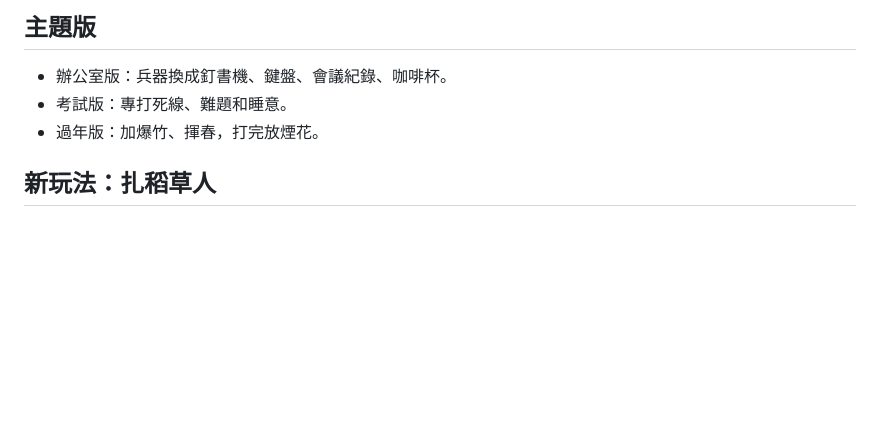
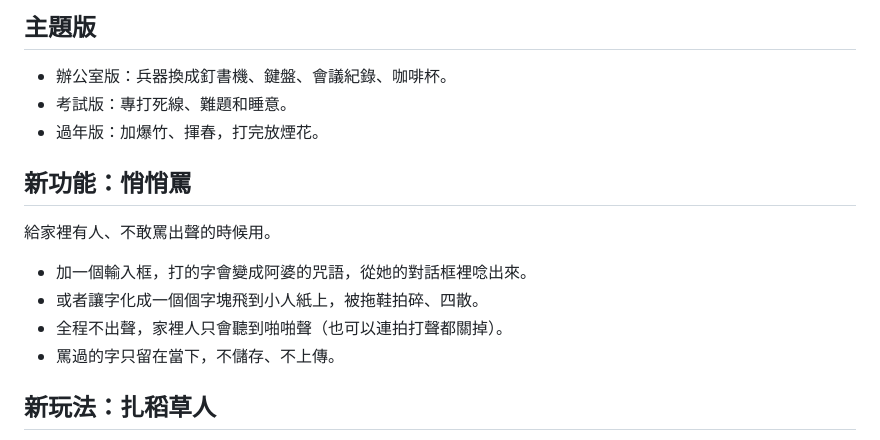
Before and after one commit to stynight/kill_all_the_rubbish-, a Markdown page: ROADMAP.md, the part around the change. Rendered like a GitHub page; blank space fills up the shorter version.

Commit message:
計劃清單加入悄悄罵功能
Co-Authored-By: Claude Opus 5.5 <noreply@anthropic.com>
Claude-Session: https://claude.ai/code/session_01WiBMcRsnSZjx3Wa8aGNLWv

```diff
--- a/ROADMAP.md
+++ b/ROADMAP.md
@@ -22,6 +22,15 @@
 - 辦公室版：兵器換成釘書機、鍵盤、會議紀錄、咖啡杯。
 - 考試版：專打死線、難題和睡意。
 - 過年版：加爆竹、揮春，打完放煙花。
+
+## 新功能：悄悄罵
+
+給家裡有人、不敢罵出聲的時候用。
+
+- 加一個輸入框，打的字會變成阿婆的咒語，從她的對話框裡唸出來。
+- 或者讓字化成一個個字塊飛到小人紙上，被拖鞋拍碎、四散。
+- 全程不出聲，家裡人只會聽到啪啪聲（也可以連拍打聲都關掉）。
+- 罵過的字只留在當下，不儲存、不上傳。
 
 ## 新玩法：扎稻草人
 
```
